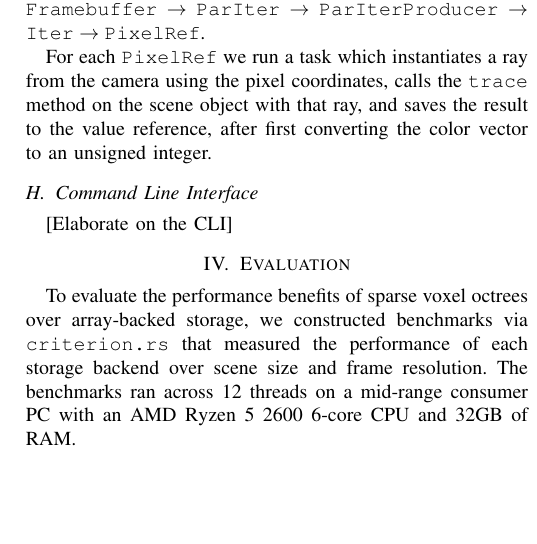
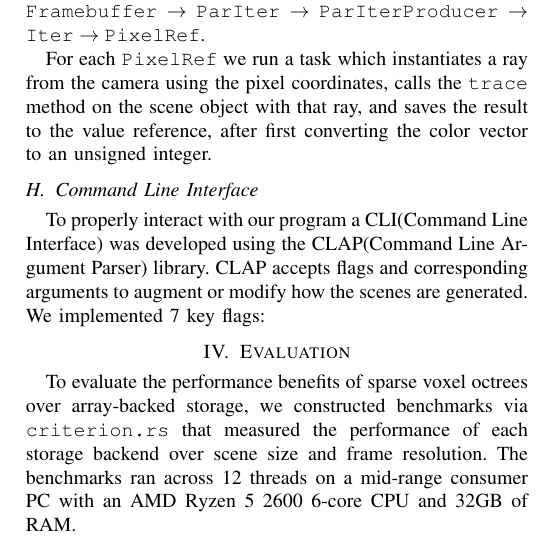
Before and after one commit to COP4520Team1/voxel_ray_tracer, a LaTeX paper (paper/paper.tex): part of one column of page 4 of 5, cut so that both start at the same text, the shorter picture padded with empty space. Compiled offline with pdfLaTeX; a missing font is replaced by an installed copy or a similar font; a LaTeX package or settings file that is missing is left out.

Commit message:
Update paper.tex

```diff
--- a/paper/paper.tex
+++ b/paper/paper.tex
@@ -268,7 +268,8 @@ For each \verb|PixelRef| we run a task which instantiates a ray from the camera
 
 \subsection{Command Line Interface}
 
-[Elaborate on the CLI]
+To properly interact with our program a CLI(Command Line Interface) was developed using the CLAP(Command Line Argument Parser) library. CLAP accepts flags and corresponding arguments to augment or modify how the scenes are generated. We implemented 7 key flags:
+
 
 \section{Evaluation}
 
```
